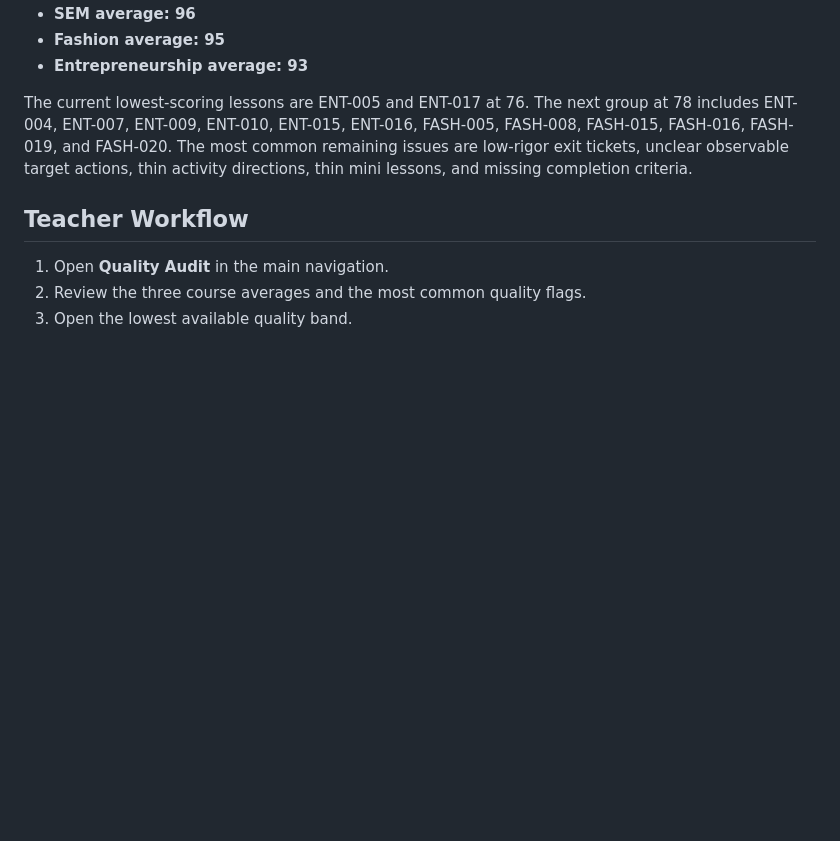
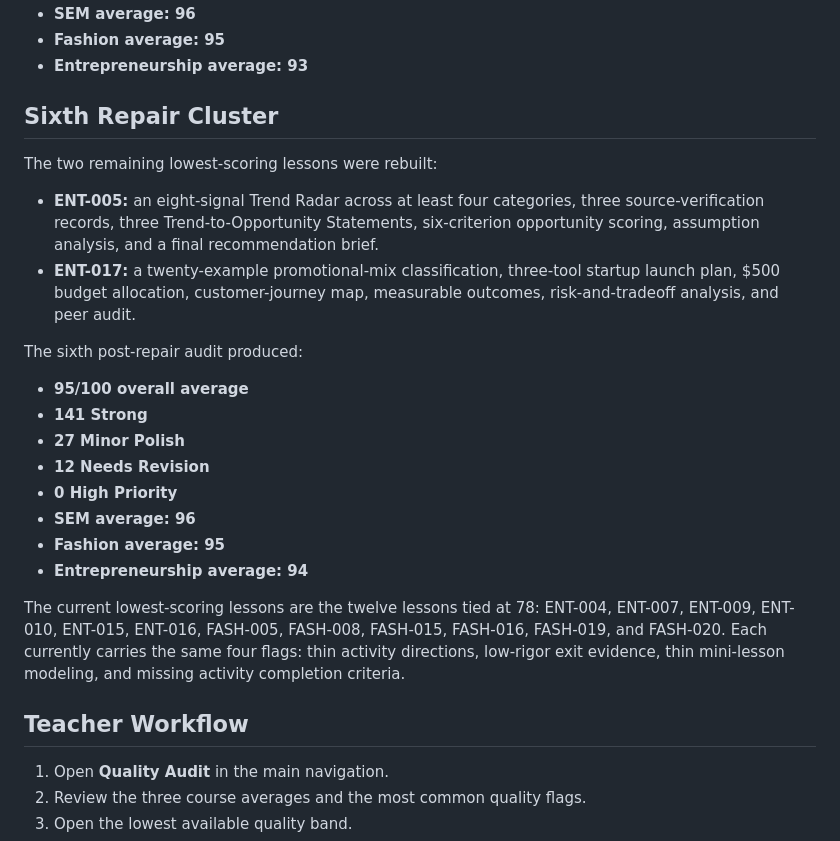
Before and after one commit to robertfontaine-ship-it/fontaine-command, a Markdown page: CURRICULUM_QUALITY_AUDIT.md, the part around the change. GitHub-like rendering; blank space fills up the shorter version.

Commit message:
Document sixth curriculum repair cluster

```diff
--- a/CURRICULUM_QUALITY_AUDIT.md
+++ b/CURRICULUM_QUALITY_AUDIT.md
@@ -112,7 +112,25 @@ The fifth post-repair audit produced:
 - **Fashion average: 95**
 - **Entrepreneurship average: 93**
 
-The current lowest-scoring lessons are ENT-005 and ENT-017 at 76. The next group at 78 includes ENT-004, ENT-007, ENT-009, ENT-010, ENT-015, ENT-016, FASH-005, FASH-008, FASH-015, FASH-016, FASH-019, and FASH-020. The most common remaining issues are low-rigor exit tickets, unclear observable target actions, thin activity directions, thin mini lessons, and missing completion criteria.
+## Sixth Repair Cluster
+
+The two remaining lowest-scoring lessons were rebuilt:
+
+- **ENT-005:** an eight-signal Trend Radar across at least four categories, three source-verification records, three Trend-to-Opportunity Statements, six-criterion opportunity scoring, assumption analysis, and a final recommendation brief.
+- **ENT-017:** a twenty-example promotional-mix classification, three-tool startup launch plan, $500 budget allocation, customer-journey map, measurable outcomes, risk-and-tradeoff analysis, and peer audit.
+
+The sixth post-repair audit produced:
+
+- **95/100 overall average**
+- **141 Strong**
+- **27 Minor Polish**
+- **12 Needs Revision**
+- **0 High Priority**
+- **SEM average: 96**
+- **Fashion average: 95**
+- **Entrepreneurship average: 94**
+
+The current lowest-scoring lessons are the twelve lessons tied at 78: ENT-004, ENT-007, ENT-009, ENT-010, ENT-015, ENT-016, FASH-005, FASH-008, FASH-015, FASH-016, FASH-019, and FASH-020. Each currently carries the same four flags: thin activity directions, low-rigor exit evidence, thin mini-lesson modeling, and missing activity completion criteria.
 
 ## Teacher Workflow
 
```
